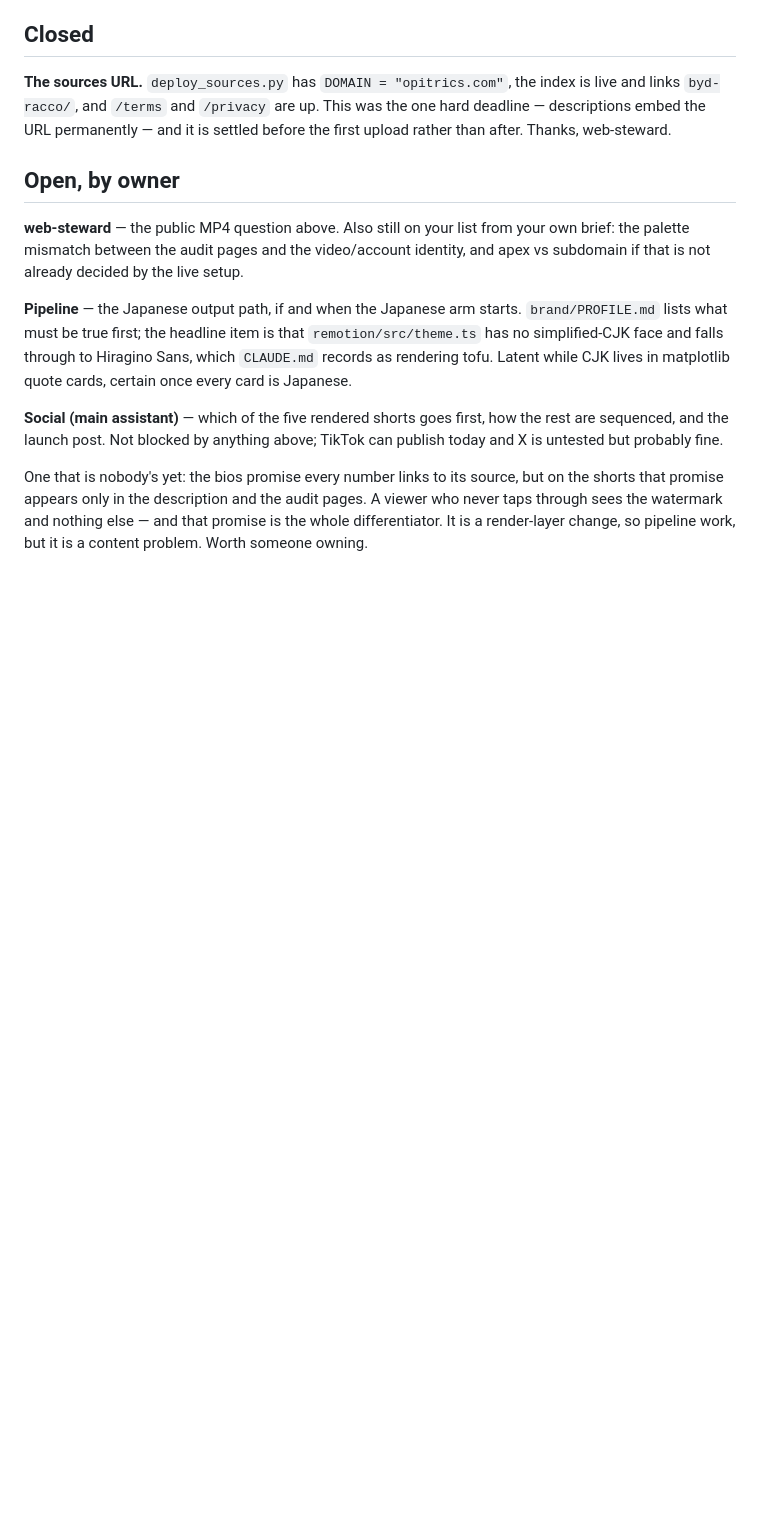
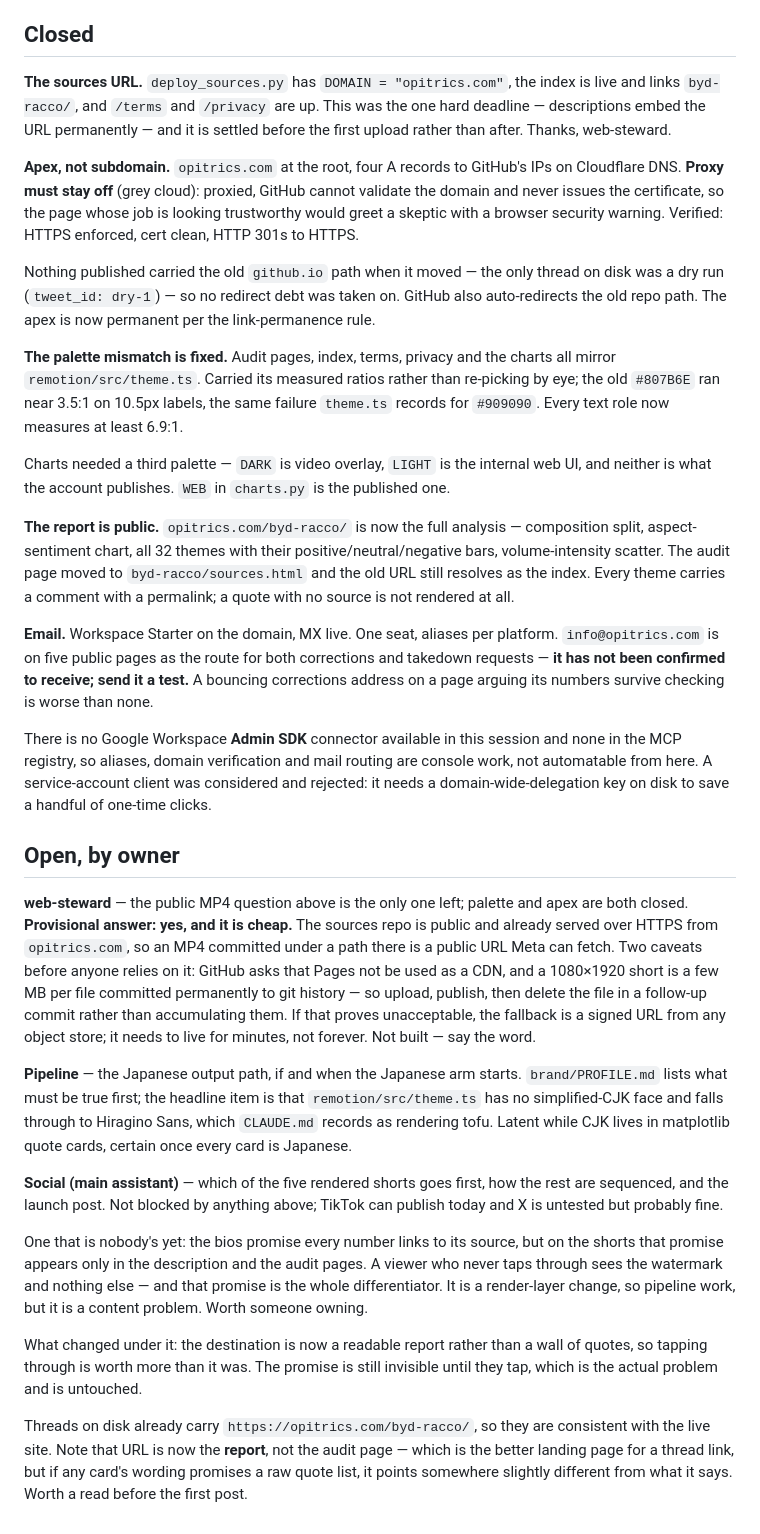
Before and after one commit to theshidiq/opitrics, a Markdown page: STATUS.md, the part around one of its changes. Rendered like a GitHub page; blank space fills up the shorter version.

Commit message:
Record the web presence as built
Closes two of web-steward's own open questions — apex vs subdomain, and
the palette mismatch — and adds what this session settled: the domain,
HTTPS, the public report, terms and privacy, and Workspace email.

Answers the cross-role MP4 question provisionally rather than leaving
it hanging: the public repo can serve one, with caveats about git
history and GitHub's CDN policy.

Notes two things a reader would otherwise get wrong. Aliases cannot be
used with Sign in with Google, which is not obvious until a login fails
with "account not found". And info@ is now on five public pages as the
corrections and takedown route while still unconfirmed as receiving.

Co-Authored-By: Claude Opus 5 <noreply@anthropic.com>

```diff
--- a/STATUS.md
+++ b/STATUS.md
@@ -97,12 +105,60 @@ are up. This was the one hard deadline — descriptions embed the URL
 permanently — and it is settled before the first upload rather than
 after. Thanks, web-steward.
 
+**Apex, not subdomain.** `opitrics.com` at the root, four A records to
+GitHub's IPs on Cloudflare DNS. **Proxy must stay off** (grey cloud):
+proxied, GitHub cannot validate the domain and never issues the
+certificate, so the page whose job is looking trustworthy would greet a
+skeptic with a browser security warning. Verified: HTTPS enforced, cert
+clean, HTTP 301s to HTTPS.
+
+Nothing published carried the old `github.io` path when it moved — the
+only thread on disk was a dry run (`tweet_id: dry-1`) — so no redirect
+debt was taken on. GitHub also auto-redirects the old repo path. The
+apex is now permanent per the link-permanence rule.
+
+**The palette mismatch is fixed.** Audit pages, index, terms, privacy
+and the charts all mirror `remotion/src/theme.ts`. Carried its measured
+ratios rather than re-picking by eye; the old `#807B6E` ran near 3.5:1
+on 10.5px labels, the same failure `theme.ts` records for `#909090`.
+Every text role now measures at least 6.9:1.
+
+Charts needed a third palette — `DARK` is video overlay, `LIGHT` is the
+internal web UI, and neither is what the account publishes. `WEB` in
+`charts.py` is the published one.
+
+**The report is public.** `opitrics.com/byd-racco/` is now the full
+analysis — composition split, aspect-sentiment chart, all 32 themes
+with their positive/neutral/negative bars, volume-intensity scatter.
+The audit page moved to `byd-racco/sources.html` and the old URL still
+resolves as the index. Every theme carries a comment with a permalink;
+a quote with no source is not rendered at all.
+
+**Email.** Workspace Starter on the domain, MX live. One seat, aliases
+per platform. `info@opitrics.com` is on five public pages as the route
+for both corrections and takedown requests — **it has not been
+confirmed to receive; send it a test.** A bouncing corrections address
+on a page arguing its numbers survive checking is worse than none.
+
+There is no Google Workspace **Admin SDK** connector available in this
+session and none in the MCP registry, so aliases, domain verification
+and mail routing are console work, not automatable from here. A
+service-account client was considered and rejected: it needs a
+domain-wide-delegation key on disk to save a handful of one-time
+clicks.
+
 ## Open, by owner
 
-**web-steward** — the public MP4 question above. Also still on your
-list from your own brief: the palette mismatch between the audit pages
-and the video/account identity, and apex vs subdomain if that is not
-already decided by the live setup.
+**web-steward** — the public MP4 question above is the only one left;
+palette and apex are both closed. **Provisional answer: yes, and it is
+cheap.** The sources repo is public and already served over HTTPS from
+`opitrics.com`, so an MP4 committed under a path there is a public URL
+Meta can fetch. Two caveats before anyone relies on it: GitHub asks that
+Pages not be used as a CDN, and a 1080×1920 short is a few MB per file
+committed permanently to git history — so upload, publish, then delete
+the file in a follow-up commit rather than accumulating them. If that
+proves unacceptable, the fallback is a signed URL from any object store;
+it needs to live for minutes, not forever. Not built — say the word.
 
 **Pipeline** — the Japanese output path, if and when the Japanese arm
 starts. `brand/PROFILE.md` lists what must be true first; the headline
@@ -122,3 +178,15 @@ and the audit pages. A viewer who never taps through sees the watermark
 and nothing else — and that promise is the whole differentiator. It is
 a render-layer change, so pipeline work, but it is a content problem.
 Worth someone owning.
+
+What changed under it: the destination is now a readable report rather
+than a wall of quotes, so tapping through is worth more than it was.
+The promise is still invisible until they tap, which is the actual
+problem and is untouched.
+
+Threads on disk already carry `https://opitrics.com/byd-racco/`, so
+they are consistent with the live site. Note that URL is now the
+**report**, not the audit page — which is the better landing page for a
+thread link, but if any card's wording promises a raw quote list, it
+points somewhere slightly different from what it says. Worth a read
+before the first post.
```
Also changed, not shown: other parts of STATUS.md (+9 -1 lines).
